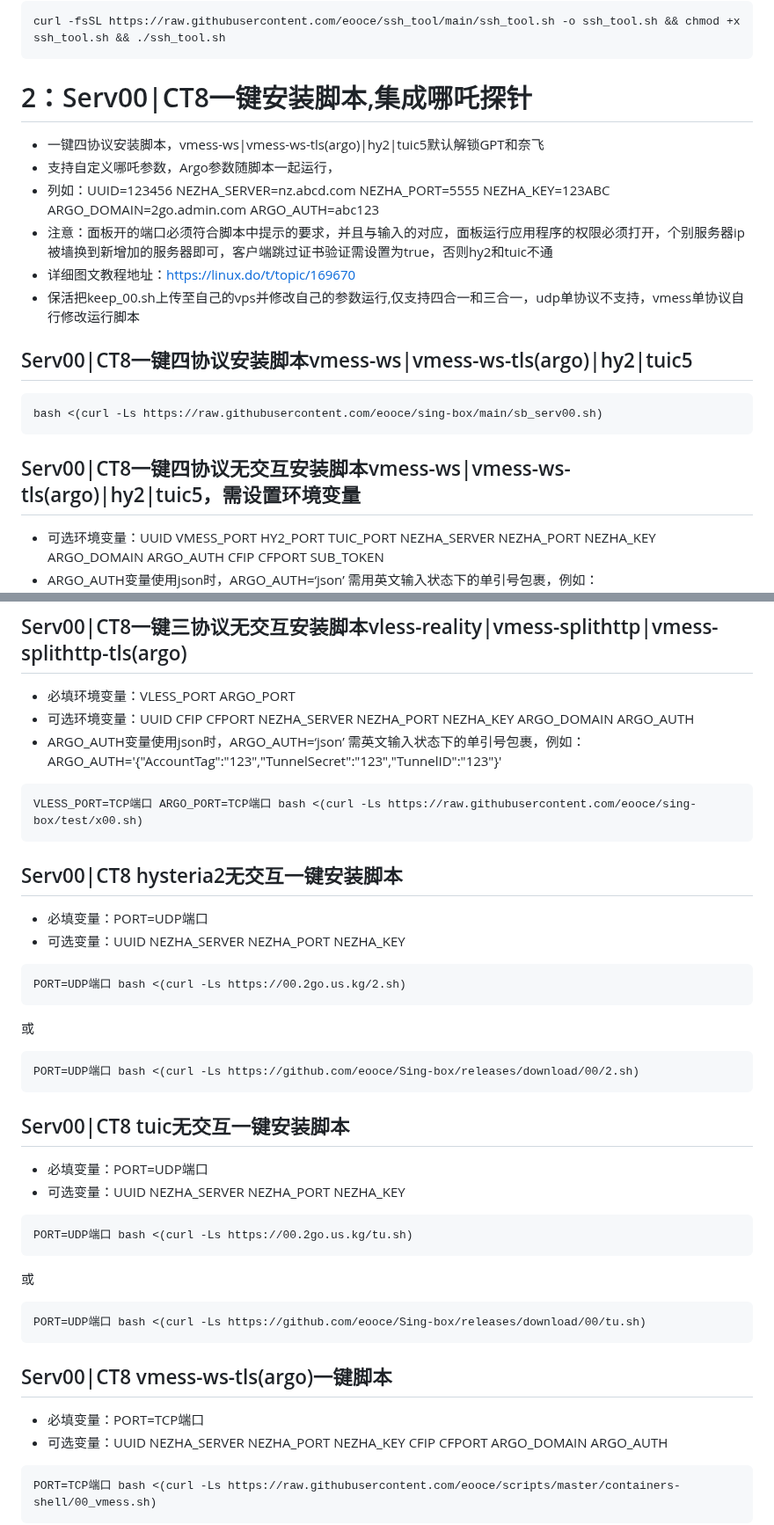
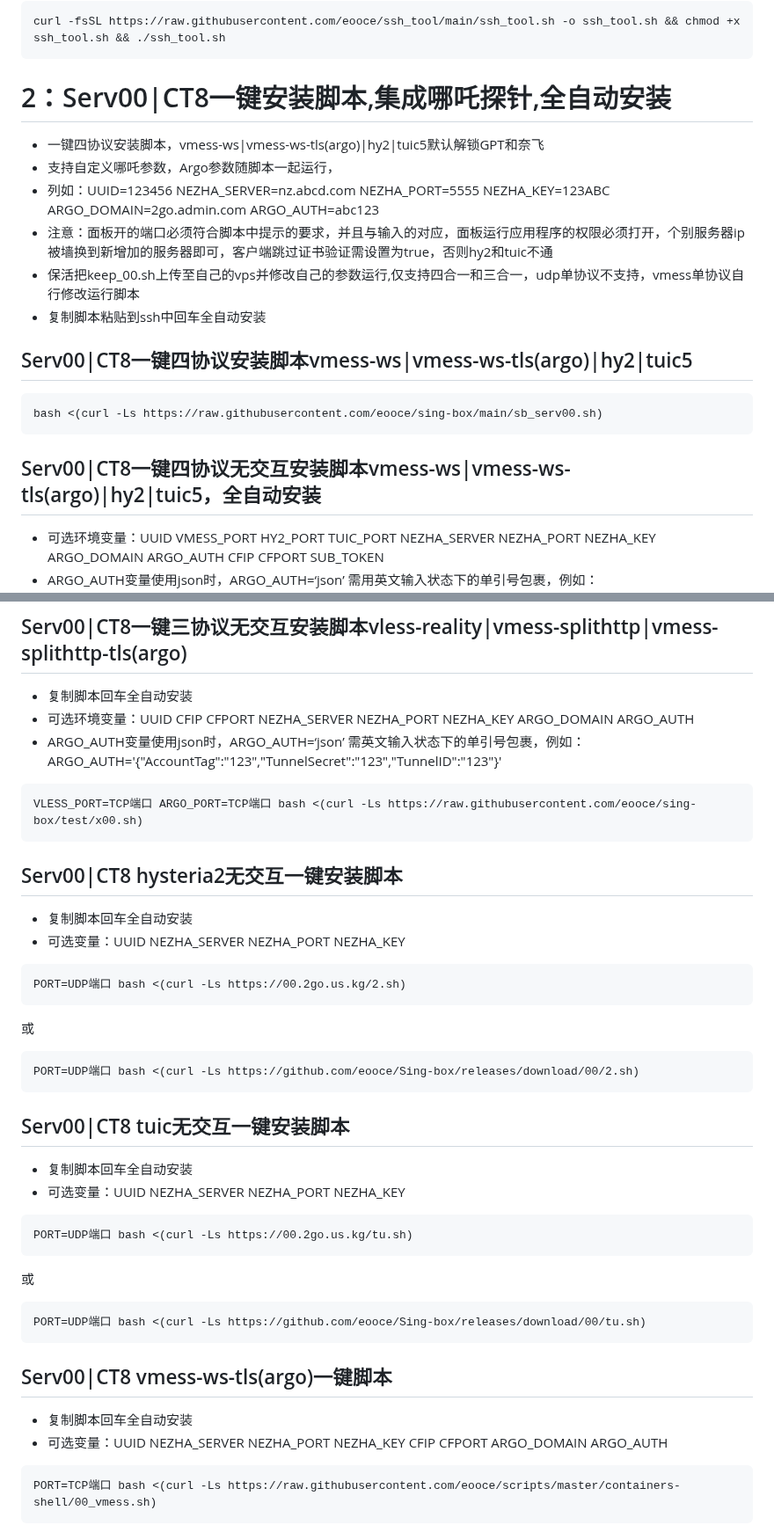
Before and after one commit to eooce/Sing-box, a Markdown page: README.md, 2 parts joined by grey strips. Shown at 88% size. Rendered like a GitHub page.

````diff
--- a/README.md
+++ b/README.md
@@ -22,20 +22,20 @@ PORT=你的端口 CFIP=www.visa.com.tw CFPORT=443 bash <(curl -Ls https://raw.gi
 curl -fsSL https://raw.githubusercontent.com/eooce/ssh_tool/main/ssh_tool.sh -o ssh_tool.sh && chmod +x ssh_tool.sh && ./ssh_tool.sh
 ```
 
-# 2：Serv00|CT8一键安装脚本,集成哪吒探针
+# 2：Serv00|CT8一键安装脚本,集成哪吒探针,全自动安装
 * 一键四协议安装脚本，vmess-ws|vmess-ws-tls(argo)|hy2|tuic5默认解锁GPT和奈飞
 * 支持自定义哪吒参数，Argo参数随脚本一起运行，
 * 列如：UUID=123456 NEZHA_SERVER=nz.abcd.com NEZHA_PORT=5555 NEZHA_KEY=123ABC ARGO_DOMAIN=2go.admin.com ARGO_AUTH=abc123
 * 注意：面板开的端口必须符合脚本中提示的要求，并且与输入的对应，面板运行应用程序的权限必须打开，个别服务器ip被墙换到新增加的服务器即可，客户端跳过证书验证需设置为true，否则hy2和tuic不通
-* 详细图文教程地址：https://linux.do/t/topic/169670
 * 保活把keep_00.sh上传至自己的vps并修改自己的参数运行,仅支持四合一和三合一，udp单协议不支持，vmess单协议自行修改运行脚本
+* 复制脚本粘贴到ssh中回车全自动安装
 
 ## Serv00|CT8一键四协议安装脚本vmess-ws|vmess-ws-tls(argo)|hy2|tuic5
 ```
 bash <(curl -Ls https://raw.githubusercontent.com/eooce/sing-box/main/sb_serv00.sh)
 ```
 
-## Serv00|CT8一键四协议无交互安装脚本vmess-ws|vmess-ws-tls(argo)|hy2|tuic5，需设置环境变量
+## Serv00|CT8一键四协议无交互安装脚本vmess-ws|vmess-ws-tls(argo)|hy2|tuic5，全自动安装
 * 可选环境变量：UUID VMESS_PORT HY2_PORT TUIC_PORT NEZHA_SERVER NEZHA_PORT NEZHA_KEY ARGO_DOMAIN ARGO_AUTH CFIP CFPORT SUB_TOKEN
 * ARGO_AUTH变量使用json时，ARGO_AUTH=‘json’  需用英文输入状态下的单引号包裹，例如：ARGO_AUTH='{"AccountTag":"123","TunnelSecret":"123","TunnelID":"123"}'
 ```
@@ -48,7 +48,7 @@ bash <(curl -Ls https://raw.githubusercontent.com/eooce/sing-box/test/sb_00.sh)
 ```
 
 ## Serv00|CT8一键三协议无交互安装脚本vless-reality|vmess-splithttp|vmess-splithttp-tls(argo)
-* 必填环境变量：VLESS_PORT ARGO_PORT
+* 复制脚本回车全自动安装
 * 可选环境变量：UUID CFIP CFPORT NEZHA_SERVER NEZHA_PORT NEZHA_KEY ARGO_DOMAIN ARGO_AUTH
 * ARGO_AUTH变量使用json时，ARGO_AUTH=‘json’ 需英文输入状态下的单引号包裹，例如：ARGO_AUTH='{"AccountTag":"123","TunnelSecret":"123","TunnelID":"123"}'
 ```
@@ -56,7 +56,7 @@ VLESS_PORT=TCP端口 ARGO_PORT=TCP端口 bash <(curl -Ls https://raw.githubuserc
 ```
 
 ## Serv00|CT8 hysteria2无交互一键安装脚本
-* 必填变量：PORT=UDP端口
+* 复制脚本回车全自动安装
 * 可选变量：UUID  NEZHA_SERVER  NEZHA_PORT  NEZHA_KEY
 ```
 PORT=UDP端口 bash <(curl -Ls https://00.2go.us.kg/2.sh)
@@ -67,7 +67,7 @@ PORT=UDP端口 bash <(curl -Ls https://github.com/eooce/Sing-box/releases/downlo
 ```
 
 ## Serv00|CT8 tuic无交互一键安装脚本
-* 必填变量：PORT=UDP端口
+* 复制脚本回车全自动安装
 * 可选变量：UUID  NEZHA_SERVER  NEZHA_PORT  NEZHA_KEY
 
 ```
@@ -79,7 +79,7 @@ PORT=UDP端口 bash <(curl -Ls https://github.com/eooce/Sing-box/releases/downlo
 ```
 
 ## Serv00|CT8 vmess-ws-tls(argo)一键脚本
-* 必填变量：PORT=TCP端口
+* 复制脚本回车全自动安装
 * 可选变量：UUID  NEZHA_SERVER  NEZHA_PORT  NEZHA_KEY  CFIP CFPORT ARGO_DOMAIN  ARGO_AUTH
 
 ```
````
